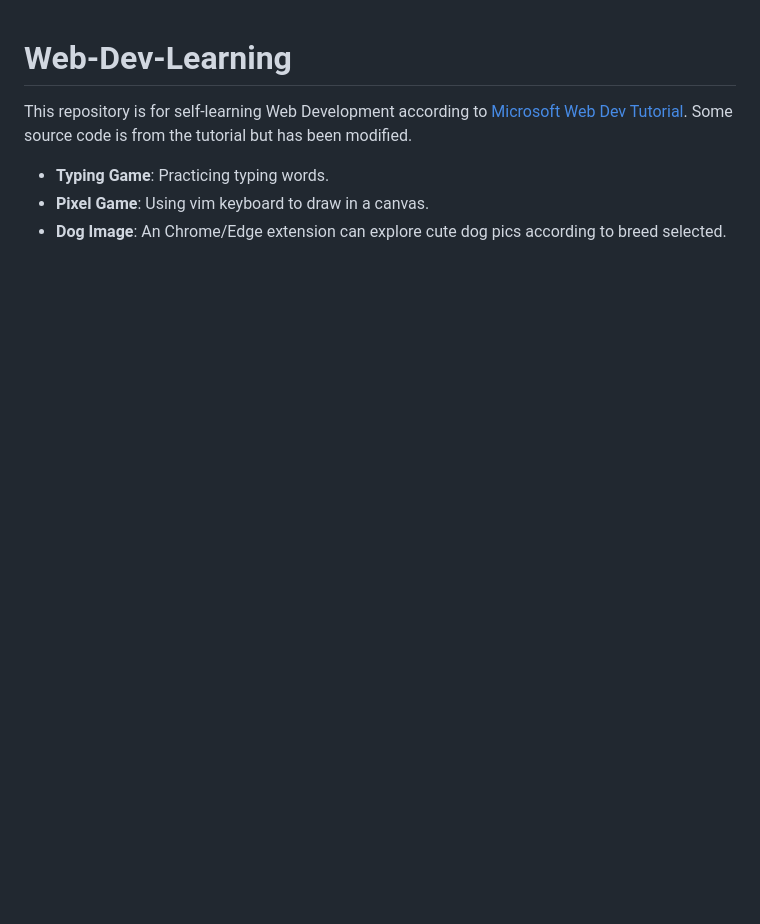
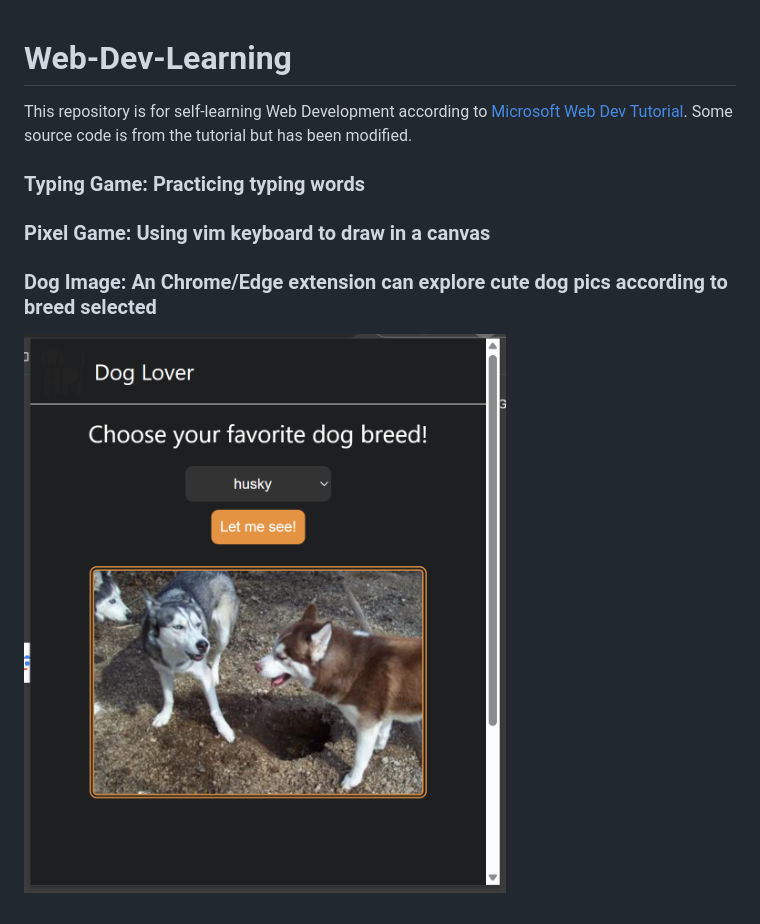
Before and after one commit to Dzx1025/Web-Dev-Learning, a Markdown page: README.md, the part around the change. Rendered like a GitHub page; pictures changed too: Dog-image/image.png (added); blank space fills up the shorter version.

Commit message:
Update dog image project

```diff
--- a/README.md
+++ b/README.md
@@ -2,6 +2,10 @@
 
 This repository is for self-learning Web Development according to [Microsoft Web Dev Tutorial](https://microsoft.github.io/Web-Dev-For-Beginners/#/). Some source code is from the tutorial but has been modified.
 
-- **Typing Game**: Practicing typing words.
-- **Pixel Game**: Using vim keyboard to draw in a canvas.
-- **Dog Image**: An Chrome/Edge extension can explore cute dog pics according to breed selected.
+### Typing Game: Practicing typing words
+
+### Pixel Game: Using vim keyboard to draw in a canvas
+
+### Dog Image: An Chrome/Edge extension can explore cute dog pics according to breed selected
+
+![image](Dog-image/image.png)
```
Also changed, not shown: 4 other files.
